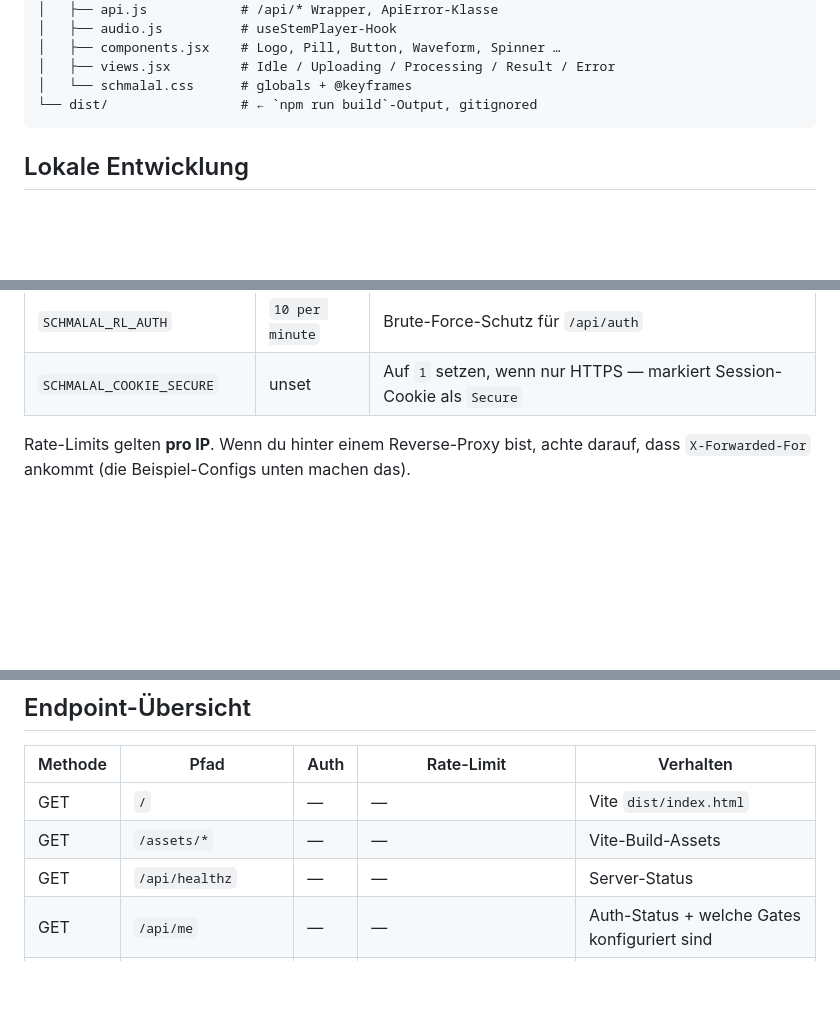
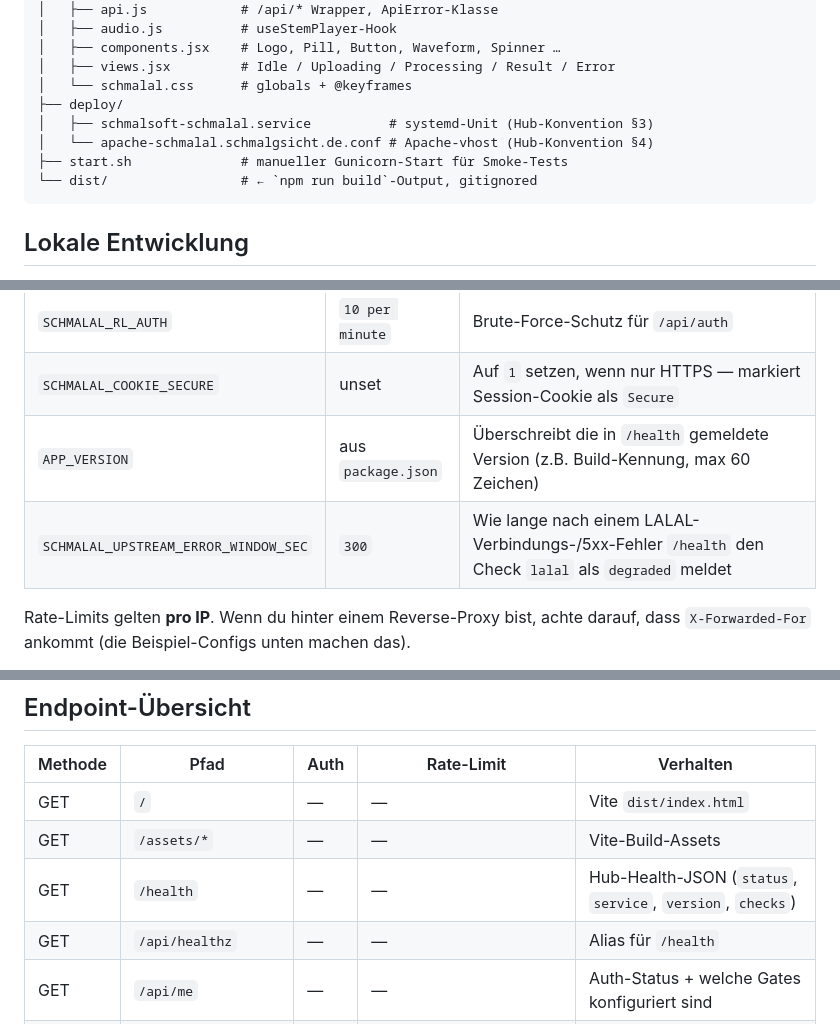
Before and after one commit to Yoshaay/schmalal, a Markdown page: README.md, 3 parts joined by grey strips. Rendered like a GitHub page; blank space fills up the shorter version.

````diff
--- a/README.md
+++ b/README.md
@@ -32,6 +32,10 @@ schmalal/
 │   ├── components.jsx    # Logo, Pill, Button, Waveform, Spinner …
 │   ├── views.jsx         # Idle / Uploading / Processing / Result / Error
 │   └── schmalal.css      # globals + @keyframes
+├── deploy/
+│   ├── schmalsoft-schmalal.service          # systemd-Unit (Hub-Konvention §3)
+│   └── apache-schmalal.schmalgsicht.de.conf # Apache-vhost (Hub-Konvention §4)
+├── start.sh              # manueller Gunicorn-Start für Smoke-Tests
 └── dist/                 # ← `npm run build`-Output, gitignored
 ```
 
@@ -97,6 +102,8 @@ Reverse-Proxy davor (siehe weiter unten), fertig.
 | `SCHMALAL_RL_DOWNLOAD`      | `120 per hour`   | Rate-Limit für `/api/download` |
 | `SCHMALAL_RL_AUTH`          | `10 per minute`  | Brute-Force-Schutz für `/api/auth` |
 | `SCHMALAL_COOKIE_SECURE`    | unset            | Auf `1` setzen, wenn nur HTTPS — markiert Session-Cookie als `Secure` |
+| `APP_VERSION`               | aus `package.json` | Überschreibt die in `/health` gemeldete Version (z.B. Build-Kennung, max 60 Zeichen) |
+| `SCHMALAL_UPSTREAM_ERROR_WINDOW_SEC` | `300`   | Wie lange nach einem LALAL-Verbindungs-/5xx-Fehler `/health` den Check `lalal` als `degraded` meldet |
 
 Rate-Limits gelten **pro IP**. Wenn du hinter einem Reverse-Proxy bist, achte
 darauf, dass `X-Forwarded-For` ankommt (die Beispiel-Configs unten machen das).
@@ -262,7 +287,8 @@ Brute-Force-Bypass.
 |---------|----------------------------|------|-------------------------|----------------------------------------------------------|
 | GET     | `/`                        | —    | —                       | Vite `dist/index.html`                                   |
 | GET     | `/assets/*`                | —    | —                       | Vite-Build-Assets                                        |
-| GET     | `/api/healthz`             | —    | —                       | Server-Status                                            |
+| GET     | `/health`                  | —    | —                       | Hub-Health-JSON (`status`, `service`, `version`, `checks`) |
+| GET     | `/api/healthz`             | —    | —                       | Alias für `/health`                                      |
 | GET     | `/api/me`                  | —    | —                       | Auth-Status + welche Gates konfiguriert sind             |
 | POST    | `/api/auth`                | —    | `RL_AUTH`               | `{notes:[60,62,67]}` oder `{pin:"3333"}`                 |
 | POST    | `/api/logout`              | —    | —                       | session.clear()                                          |
````
Also changed, not shown: other parts of README.md (+103 -82 lines).
